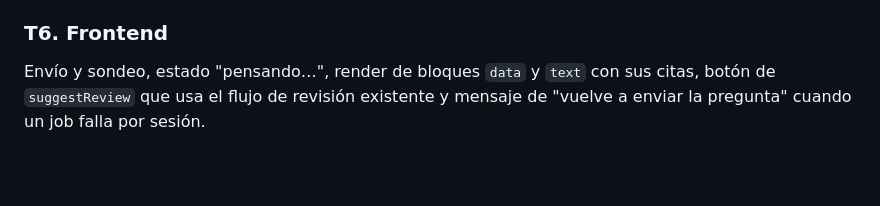
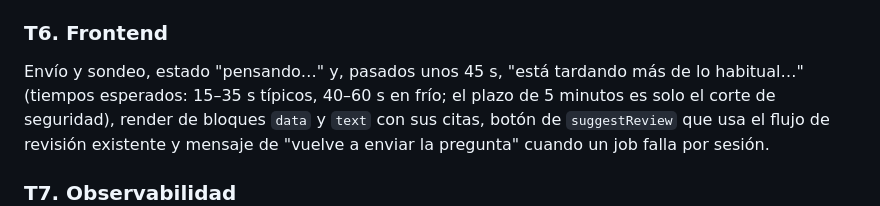
Before and after one commit to herrerogusano/LegalDesk, a Markdown page: PLAN_15_AGENTIC_CHAT.md, the part around the change. Rendered like a GitHub page; blank space fills up the shorter version.

Commit message:
docs: add expected chat latency and slow-response UI state to Phase 15 plan
Co-Authored-By: Claude Opus 5.5 <noreply@anthropic.com>

```diff
--- a/PLAN_15_AGENTIC_CHAT.md
+++ b/PLAN_15_AGENTIC_CHAT.md
@@ -114,7 +114,9 @@ botones.
 
 ### T6. Frontend
 
-Envío y sondeo, estado "pensando…", render de bloques `data` y `text` con sus
+Envío y sondeo, estado "pensando…" y, pasados unos 45 s, "está tardando más de
+lo habitual…" (tiempos esperados: 15–35 s típicos, 40–60 s en frío; el plazo
+de 5 minutos es solo el corte de seguridad), render de bloques `data` y `text` con sus
 citas, botón de `suggestReview` que usa el flujo de revisión existente y
 mensaje de "vuelve a enviar la pregunta" cuando un job falla por sesión.
 
```
